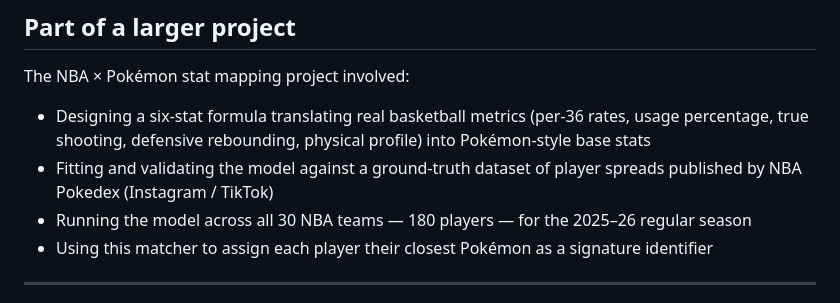
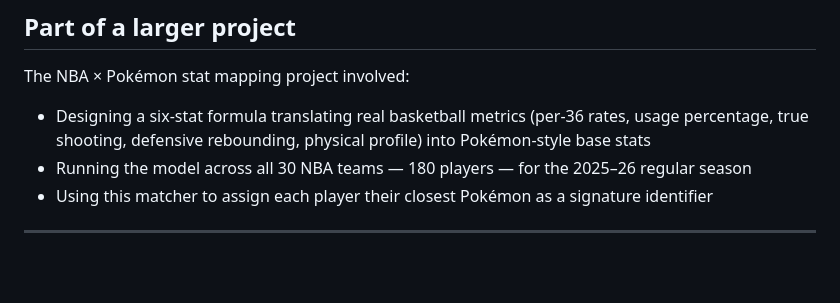
Before and after one commit to ruddotcom/pokemonStatMatcher, a Markdown page: README.md, the part around the change. GitHub-like rendering; blank space fills up the shorter version.

```diff
--- a/README.md
+++ b/README.md
@@ -63,7 +63,6 @@ Single self-contained HTML file. No frameworks, no dependencies, no build step.
 The NBA × Pokémon stat mapping project involved:
 
 - Designing a six-stat formula translating real basketball metrics (per-36 rates, usage percentage, true shooting, defensive rebounding, physical profile) into Pokémon-style base stats
-- Fitting and validating the model against a ground-truth dataset of player spreads published by NBA Pokedex (Instagram / TikTok)
 - Running the model across all 30 NBA teams — 180 players — for the 2025–26 regular season
 - Using this matcher to assign each player their closest Pokémon as a signature identifier
 
```
